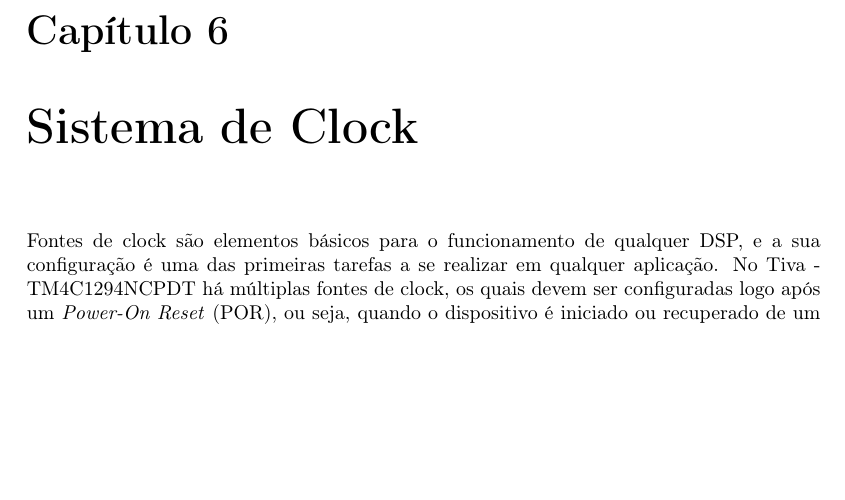
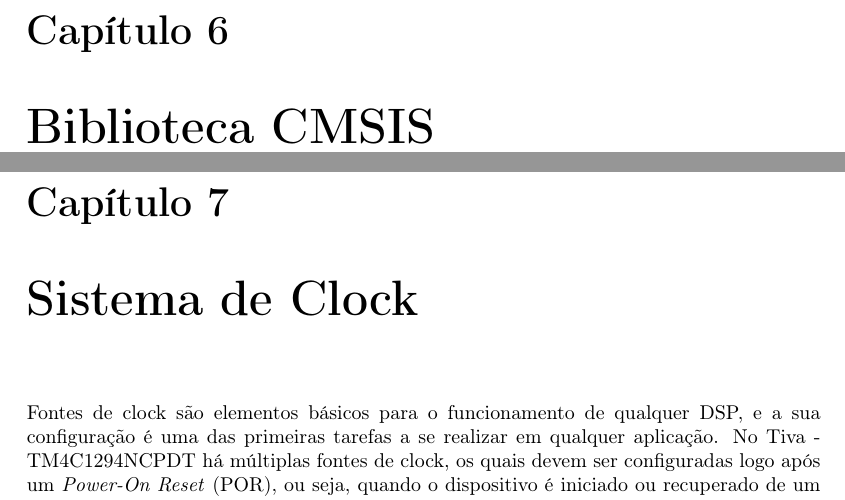
Before and after one commit to leandrofabianjr/ARM, a LaTeX thesis (ProjetoARM.tex): part of page 21 of 85 before the commit and two parts of pages 21 and 22 of 86 after it, the two joined at a grey line, cut so that both start at the same text, the shorter picture padded with empty space. Compiled offline with pdfLaTeX.

Commit message:
Iniciando

```diff
--- a/ProjetoARM.tex
+++ b/ProjetoARM.tex
@@ -102,6 +102,9 @@
 
 \chapter{Biblioteca TivaWare}
 \input{src/tivaware.tex}
+
+\chapter{Biblioteca CMSIS}
+\input{src/CMSIS.tex}
 
 \chapter{Sistema de Clock}
 \input{src/clock.tex}
```
Also changed, not shown: src/CMSIS.tex (added), ProjetoARM.tex (4 more changed lines).
